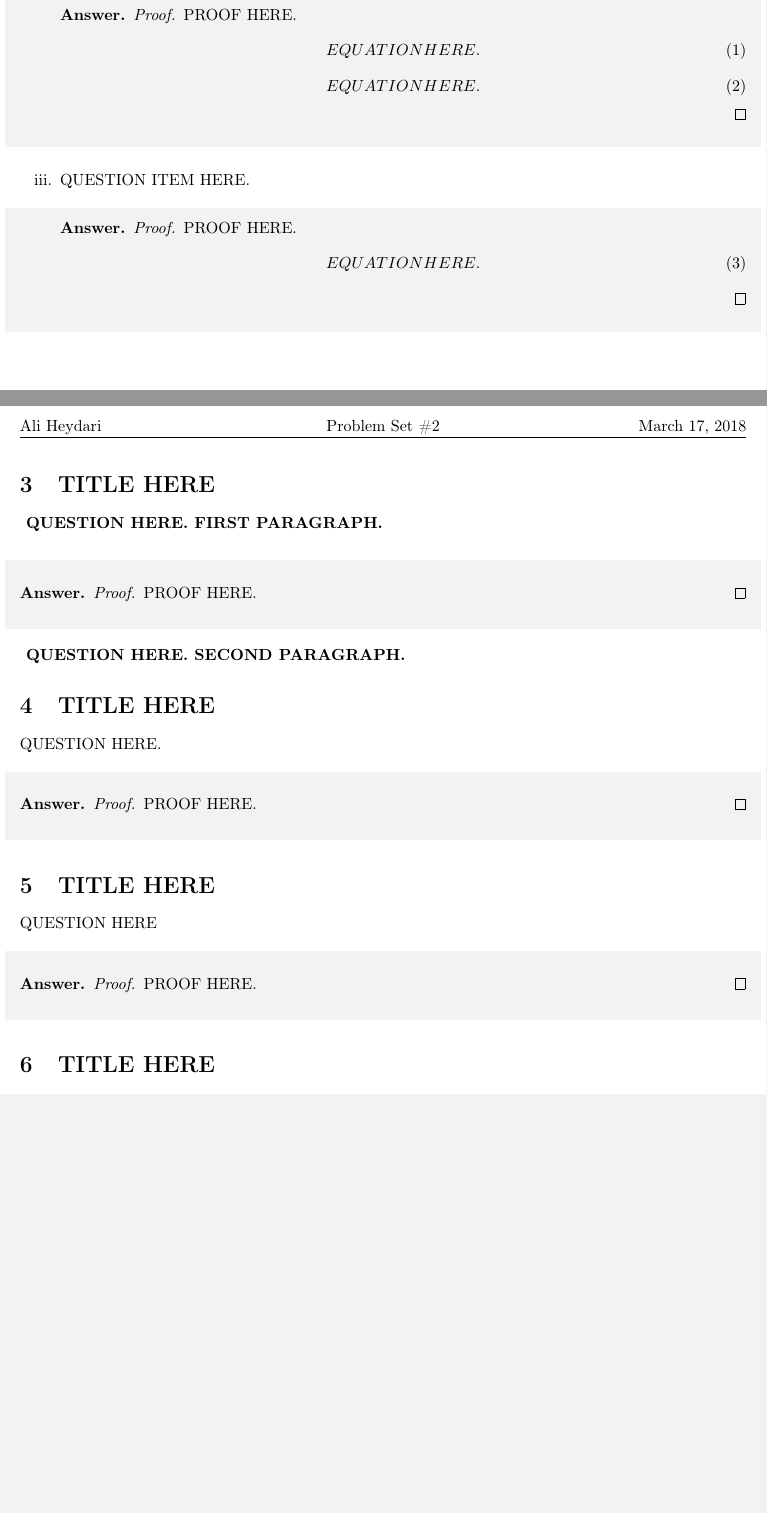
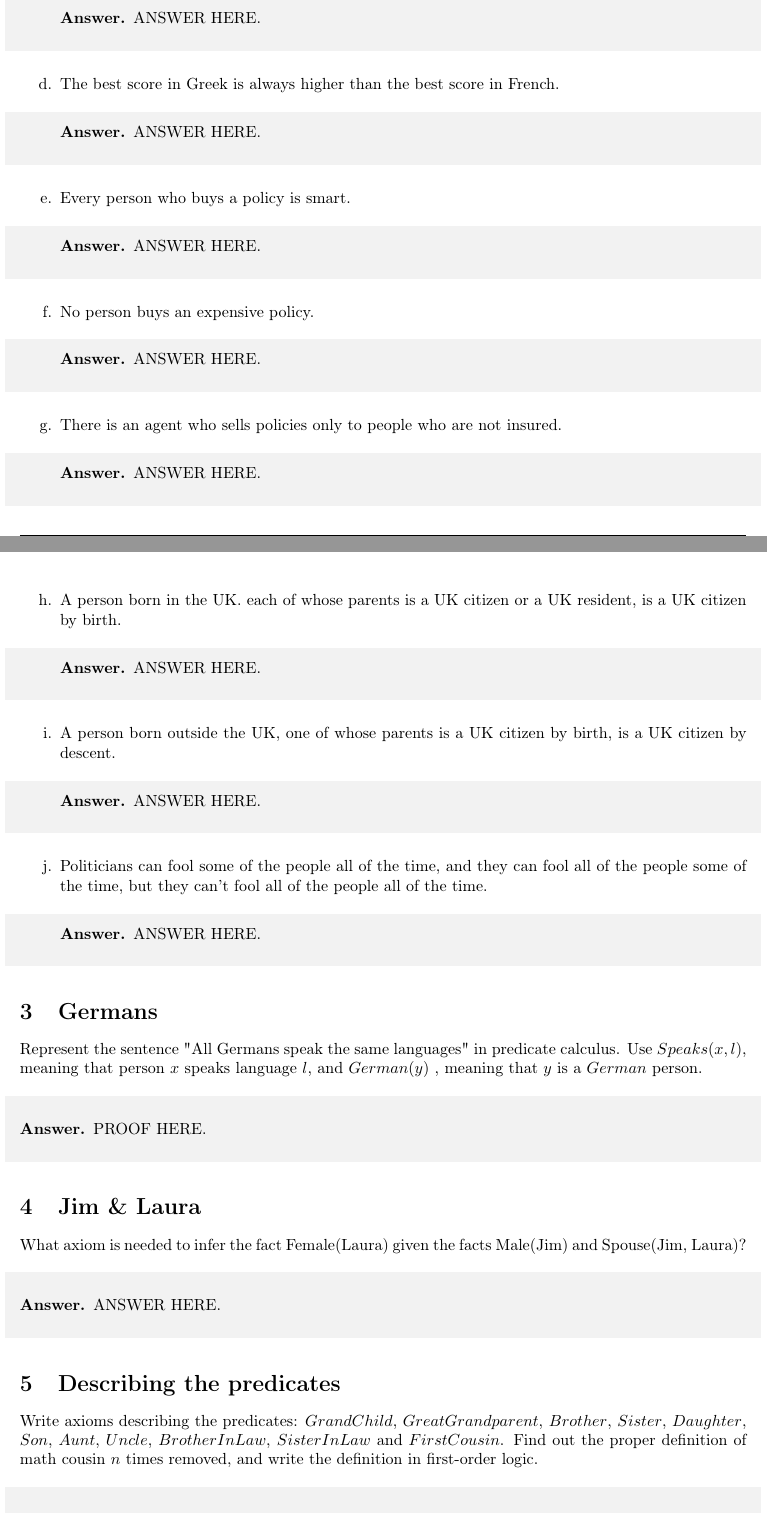
Before and after one commit to ali4heydari/DiscreteMathematicsLaTeX, a LaTeX document (PS3/PS3.tex): two parts of pages 1 and 2 of 2 before the commit and two parts of pages 2 and 3 of 4 after it, joined at a grey line, cut so that both start at the same text, the shorter picture padded with empty space. Compiled offline with pdfLaTeX.

Commit message:
Problem 1-5 question added. problem 1 qustion need to clean. problem 6 translate remainig.

```diff
--- a/PS3/PS3.tex
+++ b/PS3/PS3.tex
@@ -184,15 +187,6 @@ PROOF HERE.
 \begin{shaded}
 \begin{answer}
-\begin{proof}
-PROOF HERE.
-\begin{equation}\label{EQU1}
-EQUATION HERE.
-\end{equation}
-\begin{equation}\label{EQU2}
-EQUATION HERE.
-\end{equation}
-\end{proof}
+ANSWER HERE.
 \end{answer}
 \end{shaded}
 
-\item QUESTION ITEM HERE.
@@ -199,28 +197,6 @@ EQUATION HERE.
 \begin{shaded}
 \begin{answer}
-\begin{proof}
-PROOF HERE.
-\begin{equation}\label{EQU3}
-EQUATION HERE.
-\end{equation}
-\end{proof}
-\end{answer}
-\end{shaded}
-\end{enumerate}
-\section{TITLE HERE}
-\paragraph*{
-QUESTION HERE. FIRST PARAGRAPH.
-}
-\paragraph*{
-QUESTION HERE. SECOND PARAGRAPH.
-}
-\begin{shaded}
-\begin{answer}
-\begin{proof}
-PROOF HERE.
-\end{proof}
+ANSWER HERE.
 \end{answer}
 \end{shaded}
 
-\section{TITLE HERE}
-QUESTION HERE.
@@ -227,10 +210,6 @@ QUESTION HERE.
 \begin{shaded}
 \begin{answer}
-\begin{proof}
-PROOF HERE.
-\end{proof}
+ANSWER HERE.
 \end{answer}
 \end{shaded}
 
-\section{TITLE HERE}
-QUESTION HERE
@@ -237,9 +222,6 @@ QUESTION HERE
 \begin{shaded}
 \begin{answer}
-\begin{proof}
-PROOF HERE.
-\end{proof}
+ANSWER HERE.
 \end{answer}
 \end{shaded}
 
-\section{TITLE HERE}
@@ -257,2 +236,52 @@ QUESTION HERE.
 \begin{shaded}
 \begin{answer}
+ANSWER HERE.
+\end{answer}
+\end{shaded}
+
+\item The best score in Greek is always higher than the best score in French.
+\begin{shaded}
+\begin{answer}
+ANSWER HERE.
+\end{answer}
+\end{shaded}
+
+\item Every person who buys a policy is smart.
+\begin{shaded}
+\begin{answer}
+ANSWER HERE.
+\end{answer}
+\end{shaded}
+
+\item No person buys an expensive policy.
+\begin{shaded}
+\begin{answer}
+ANSWER HERE.
+\end{answer}
+\end{shaded}
+
+\item There is an agent who sells policies only to people who are not insured.
+\begin{shaded}
+\begin{answer}
+ANSWER HERE.
+\end{answer}
+\end{shaded}
+
+\item A person born in the UK. each of whose parents is a UK citizen or a UK resident, is a UK citizen by birth.
+\begin{shaded}
+\begin{answer}
+ANSWER HERE.
+\end{answer}
+\end{shaded}
+
+\item A person born outside the UK, one of whose parents is a UK citizen by birth, is a UK citizen by descent.
+\begin{shaded}
+\begin{answer}
+ANSWER HERE.
+\end{answer}
+\end{shaded}
+
+\item Politicians can fool some of the people all of the time, and they can fool all of the people some of the time, but they can't fool all of the people all of the time.
+\begin{shaded}
+\begin{answer}
+ANSWER HERE.
@@ -263,3 +289,31 @@ PROOF HERE.
 \end{shaded}
 
 
+\end{enumerate}
+\section{Germans}
+ Represent the sentence "All Germans speak the same
+languages" in predicate calculus. Use $Speaks(x,l)$, meaning that person $x$ speaks
+language $l$, and $German(y)$ , meaning that $y$ is a $German$ person.
+\begin{shaded}
+\begin{answer}
+%\begin{proof}
+PROOF HERE.
+%\end{proof}
+\end{answer}
+\end{shaded}
+
+\section{Jim \& Laura}
+What axiom is needed to infer the fact Female(Laura) given the facts Male(Jim) and Spouse(Jim, Laura)?
+
+\begin{shaded}
+\begin{answer}
+ANSWER HERE.
+\end{answer}
+\end{shaded}
+
+\section{Describing the predicates}
+Write axioms describing the predicates: $GrandChild$, $GreatGrandparent$, $Brother$, $Sister$, $Daughter$, $Son$, $Aunt$, $Uncle$, $BrotherInLaw$, $SisterInLaw$ and $FirstCousin$. Find out the proper definition of math cousin $n$ times removed, and write the definition in first-order logic.
+\begin{shaded}
+\begin{answer}
+ANSWER HERE.
+\end{answer}
@@ -265,0 +331 @@ PROOF HERE.
+\end{shaded}
```
Also changed, not shown: PS3/PS3.pdf (added), PS3/PS3.tex (107 more changed lines).
